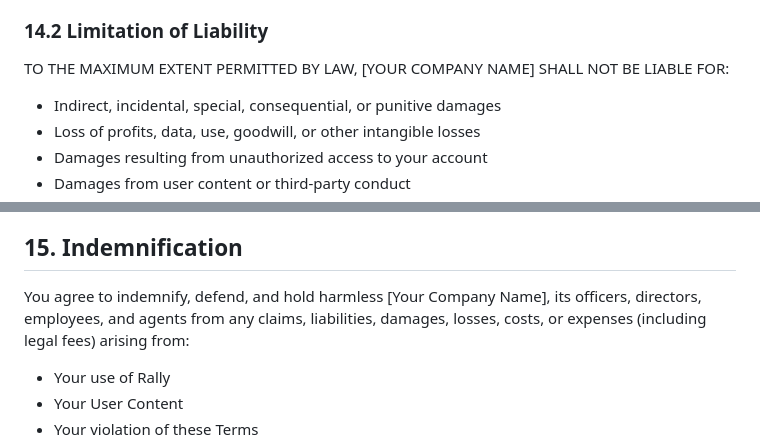
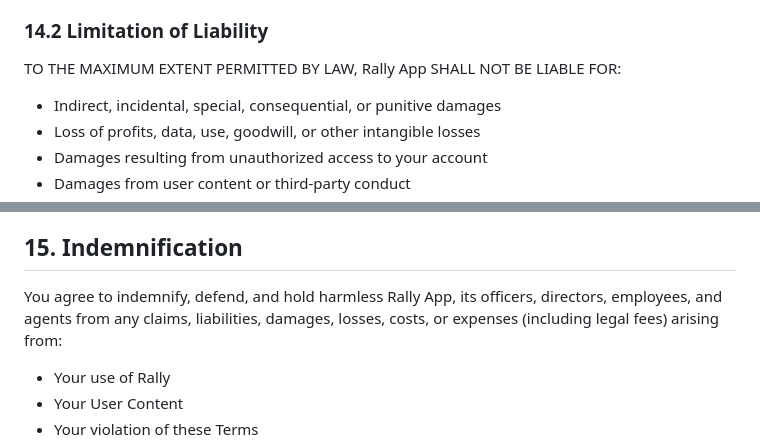
Before and after one commit to mikejbanta/RallyAppLegal, a Markdown page: Terms_of_Service.md, 2 parts joined by grey strips. Rendered like a GitHub page.

```diff
--- a/Terms_of_Service.md
+++ b/Terms_of_Service.md
@@ -239,7 +239,7 @@ We do not guarantee that:
 - Results from using Rally will meet your expectations
 
 ### 14.2 Limitation of Liability
-TO THE MAXIMUM EXTENT PERMITTED BY LAW, [YOUR COMPANY NAME] SHALL NOT BE LIABLE FOR:
+TO THE MAXIMUM EXTENT PERMITTED BY LAW, Rally App SHALL NOT BE LIABLE FOR:
 
 - Indirect, incidental, special, consequential, or punitive damages
 - Loss of profits, data, use, goodwill, or other intangible losses
@@ -260,7 +260,7 @@ You acknowledge that:
 
 ## 15. Indemnification
 
-You agree to indemnify, defend, and hold harmless [Your Company Name], its officers, directors, employees, and agents from any claims, liabilities, damages, losses, costs, or expenses (including legal fees) arising from:
+You agree to indemnify, defend, and hold harmless Rally App, its officers, directors, employees, and agents from any claims, liabilities, damages, losses, costs, or expenses (including legal fees) arising from:
 
 - Your use of Rally
 - Your User Content
```
Also changed, not shown: other parts of Terms_of_Service.md (+10 -10 lines).
